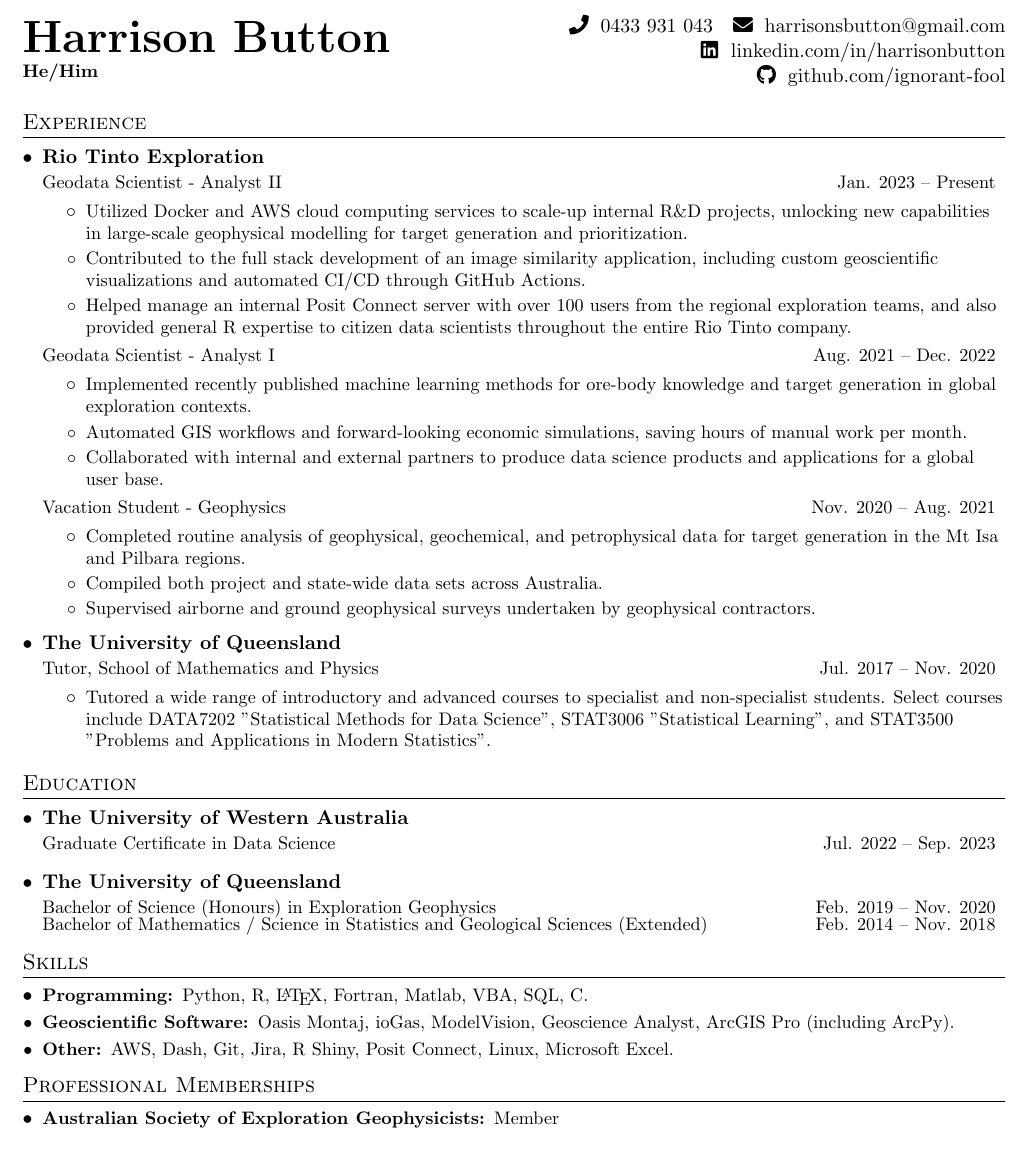
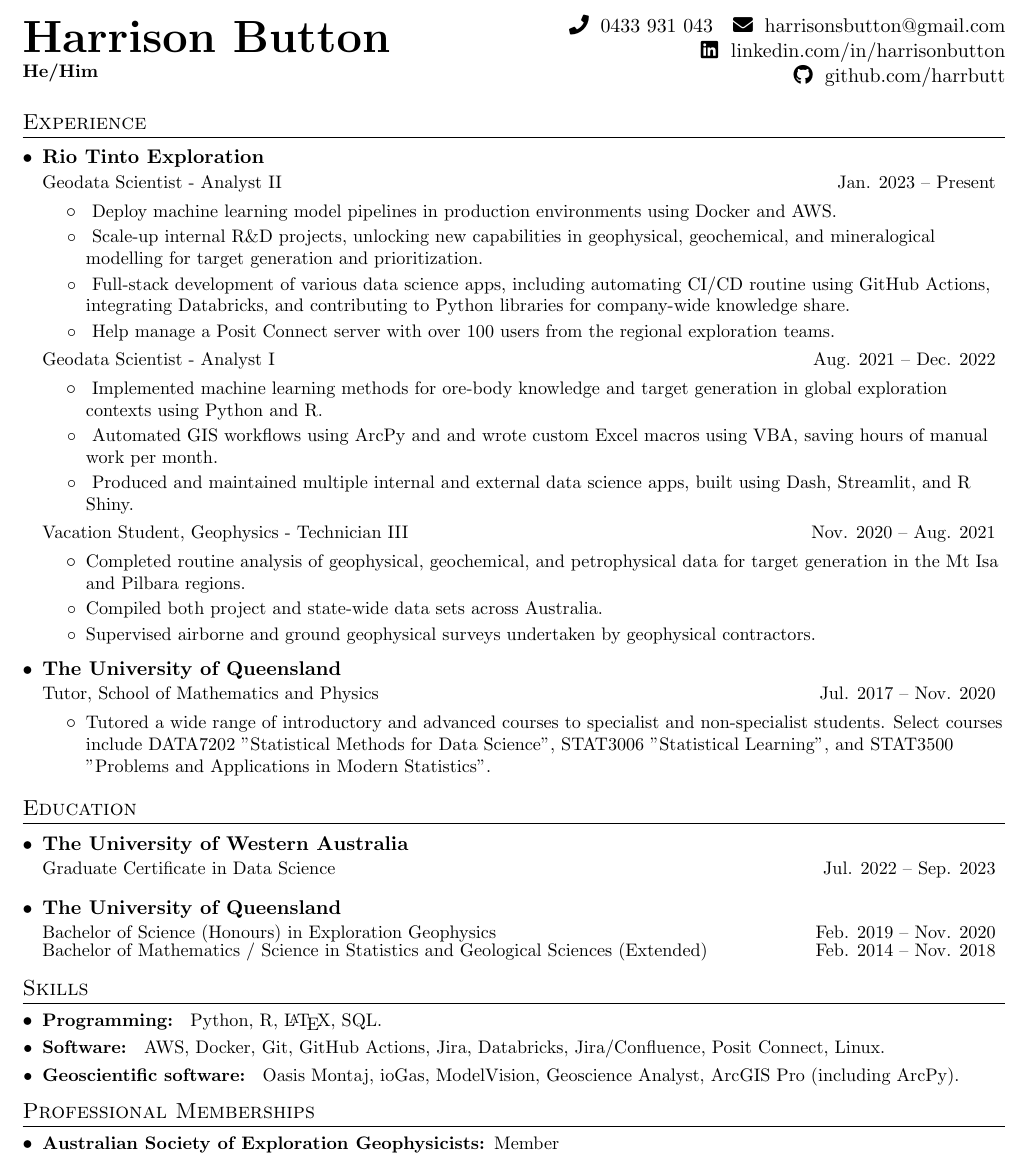
Before and after one commit to harrbutt/resume, a LaTeX CV (hbutton_resume.tex): part of the page, cut so that both start at the same text. Compiled offline with pdfLaTeX.

Commit message:
Semi-regular update.

```diff
--- a/hbutton_resume.tex
+++ b/hbutton_resume.tex
@@ -110,7 +110,7 @@
     \begin{flushright}
         \faIcon{phone}~0433 931 043 \hspace{1pt} \faIcon{envelope}~harrisonsbutton@gmail.com \\
         \faIcon{linkedin}~linkedin.com/in/harrisonbutton \\
-        \faIcon{github}~github.com/ignorant-fool
+        \faIcon{github}~github.com/harrbutt
     \end{flushright}
 \end{minipage}
 
@@ -123,25 +123,34 @@
       {Rio Tinto Exploration}{}
       {Geodata Scientist - Analyst II}{Jan. 2023 -- Present}
       \resumeItemListStart
-        \resumeItem{}
-            {Utilized Docker and AWS cloud computing services to scale-up internal R\&D projects, unlocking new capabilities in large-scale geophysical modelling for target generation and prioritization.}
-        \resumeItem{}
-            {Contributed to the full stack development of an image similarity application, including custom geoscientific visualizations and automated CI/CD through GitHub Actions.}
-        \resumeItem{}
-            {Helped manage an internal Posit Connect server with over 100 users from the regional exploration teams, and also provided general R expertise to citizen data scientists throughout the entire Rio Tinto company.}
+        \resumeItem{}{
+            Deploy machine learning model pipelines in production environments using Docker and AWS.
+        }
+        \resumeItem{}{
+            Scale-up internal R\&D projects, unlocking new capabilities in geophysical, geochemical, and mineralogical modelling for target generation and prioritization.
+        }
+        \resumeItem{}{
+            Full-stack development of various data science apps, including automating CI/CD routine using GitHub Actions, integrating Databricks, and contributing to Python libraries for company-wide knowledge share.
+        }
+        \resumeItem{}{
+            Help manage a Posit Connect server with over 100 users from the regional exploration teams.
+        }
       \resumeItemListEnd
       \resumeSubSubheading
         {Geodata Scientist - Analyst I}{Aug. 2021 -- Dec. 2022}
       \resumeItemListStart
-        \resumeItem{}
-            {Implemented recently published machine learning methods for ore-body knowledge and target generation in global exploration contexts.}
-        \resumeItem{}
-            {Automated GIS workflows and forward-looking economic simulations, saving hours of manual work per month.}
-        \resumeItem{}
-            {Collaborated with internal and external partners to produce data science products and applications for a global user base.}
+        \resumeItem{}{
+            Implemented machine learning methods for ore-body knowledge and target generation in global exploration contexts using Python and R.
+        }
+        \resumeItem{}{
+            Automated GIS workflows using ArcPy and and wrote custom Excel macros using VBA, saving hours of manual work per month.
+        }
+        \resumeItem{}{
+            Produced and maintained multiple internal and external data science apps, built using Dash, Streamlit, and R Shiny.
+        }
       \resumeItemListEnd
     \resumeSubSubheading
-     {Vacation Student - Geophysics}{Nov. 2020 -- Aug. 2021}
+     {Vacation Student, Geophysics - Technician III}{Nov. 2020 -- Aug. 2021}
      \resumeItemListStart
         \resumeItem{}
           {Completed routine analysis of geophysical, geochemical, and petrophysical data for target generation in the Mt Isa and Pilbara regions.}
@@ -178,12 +187,15 @@
 %-----------SKILLS-----------------
 \section{Skills}
   \resumeSubHeadingListStart
-    \resumeSubItem{Programming: }
-      {Python, R, \LaTeX, Fortran, Matlab, VBA, SQL, C.}
-    \resumeSubItem{Geoscientific Software: }
-      {Oasis Montaj, ioGas, ModelVision, Geoscience Analyst, ArcGIS Pro (including ArcPy).}
-    \resumeSubItem{Other: }
-      {AWS, Dash, Git, Jira, R Shiny, Posit Connect, Linux, Microsoft Excel.}
+  \resumeSubItem{Programming: }{
+    Python, R, \LaTeX, SQL.
+  }
+  \resumeSubItem{Software: }{
+    AWS, Docker, Git, GitHub Actions, Jira, Databricks, Jira/Confluence, Posit Connect, Linux.
+  }
+  \resumeSubItem{Geoscientific software: }{
+    Oasis Montaj, ioGas, ModelVision, Geoscience Analyst, ArcGIS Pro (including ArcPy).
+  }
   \resumeSubHeadingListEnd
 
 
```
Also changed, not shown: hbutton_resume.pdf, hbutton_resume.tex (2 more changed lines).
